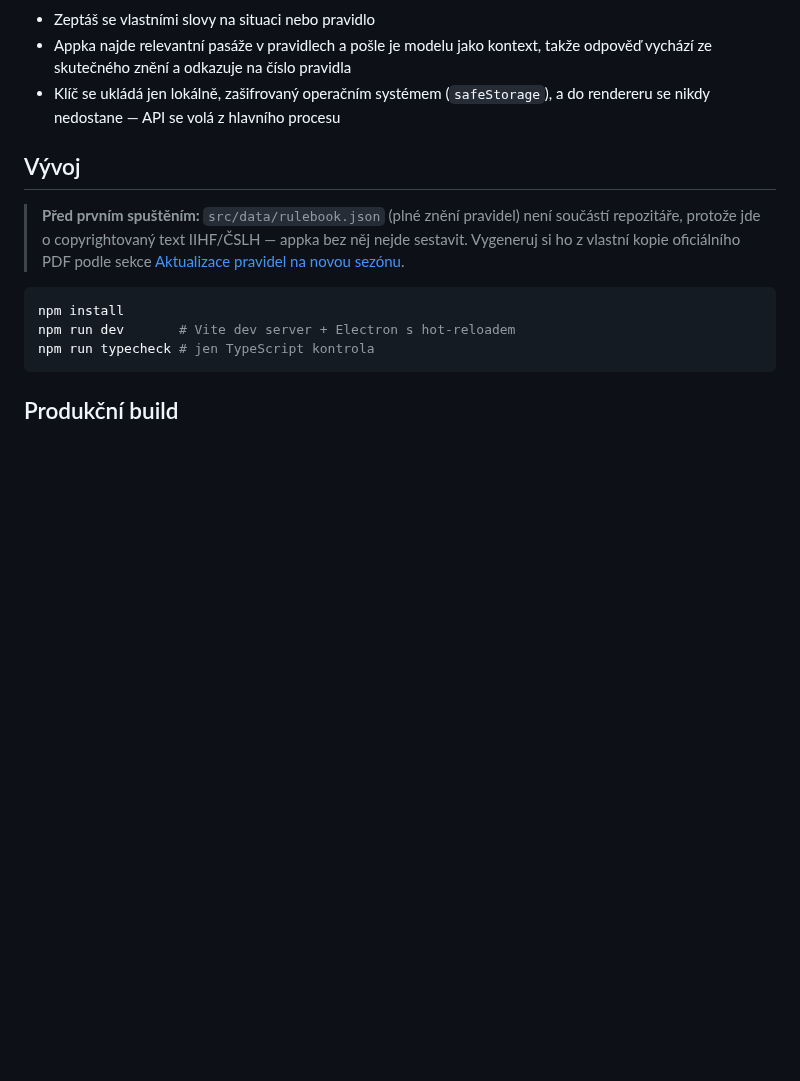
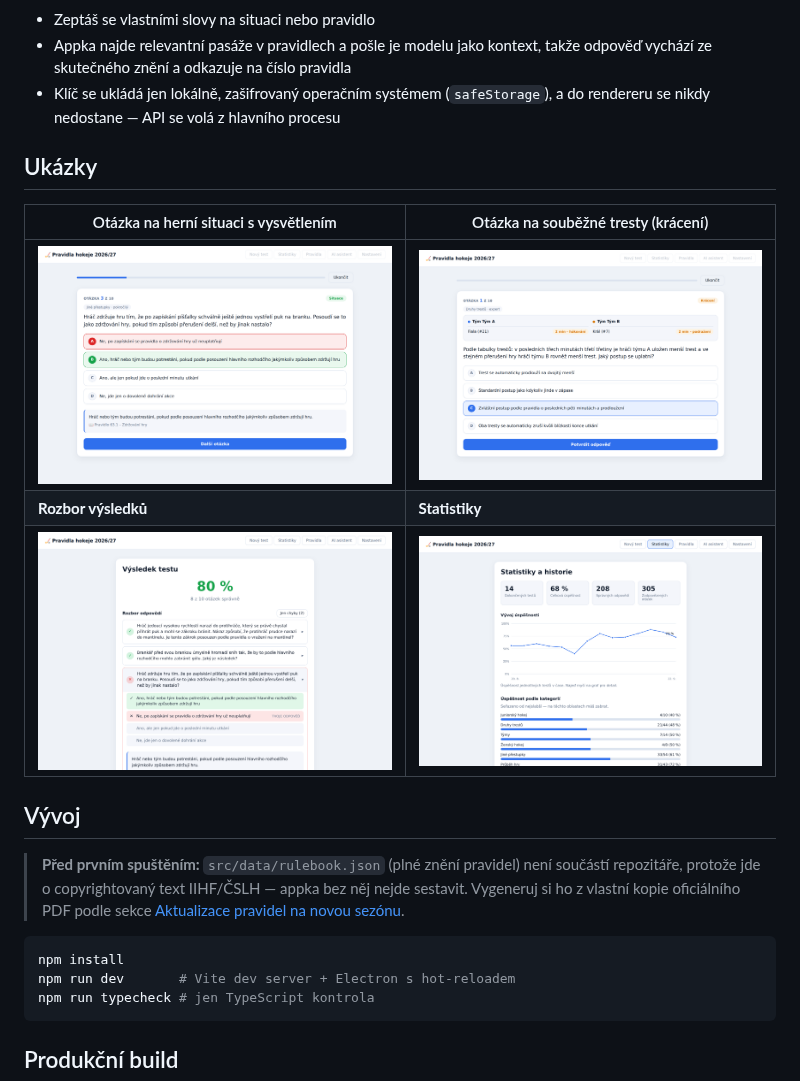
Before and after one commit to alestoman5/pravidla, a Markdown page: README.md, the part around one of its changes. Rendered like a GitHub page; pictures changed too: docs/screenshots/kraceni-otazka.png (added), docs/screenshots/situace-zpetna-vazba.png (added), docs/screenshots/statistiky.png (added); blank space fills up the shorter version.

Commit message:
docs: add app screenshots to README
Co-Authored-By: Claude Opus 5.5 <noreply@anthropic.com>
Claude-Session: https://claude.ai/code/session_01NbvC1YSTYbbXzF3UEHpCyQ

```diff
--- a/README.md
+++ b/README.md
@@ -29,6 +31,14 @@ Kompaktní verze dostupná na : https://www.rozhodci.fun/pravidla
 - Zeptáš se vlastními slovy na situaci nebo pravidlo
 - Appka najde relevantní pasáže v pravidlech a pošle je modelu jako kontext, takže odpověď vychází ze skutečného znění a odkazuje na číslo pravidla
 - Klíč se ukládá jen lokálně, zašifrovaný operačním systémem (`safeStorage`), a do rendereru se nikdy nedostane — API se volá z hlavního procesu
+
+## Ukázky
+
+| Otázka na herní situaci s vysvětlením | Otázka na souběžné tresty (krácení) |
+| --- | --- |
+| ![Zodpovězená otázka se zvýrazněnou správnou a chybnou odpovědí a vysvětlením](docs/screenshots/situace-zpetna-vazba.png) | ![Otázka s tabulkou trestů obou týmů](docs/screenshots/kraceni-otazka.png) |
+| **Rozbor výsledků** | **Statistiky** |
+| ![Výsledek testu s rozbalenou chybnou odpovědí a odkazem na pravidlo](docs/screenshots/vysledek-rozbor.png) | ![Graf vývoje úspěšnosti a úspěšnost podle kategorií](docs/screenshots/statistiky.png) |
 
 ## Vývoj
 
```
Also changed, not shown: other parts of README.md (+2 -0 lines), docs/screenshots/setup.png (added).
